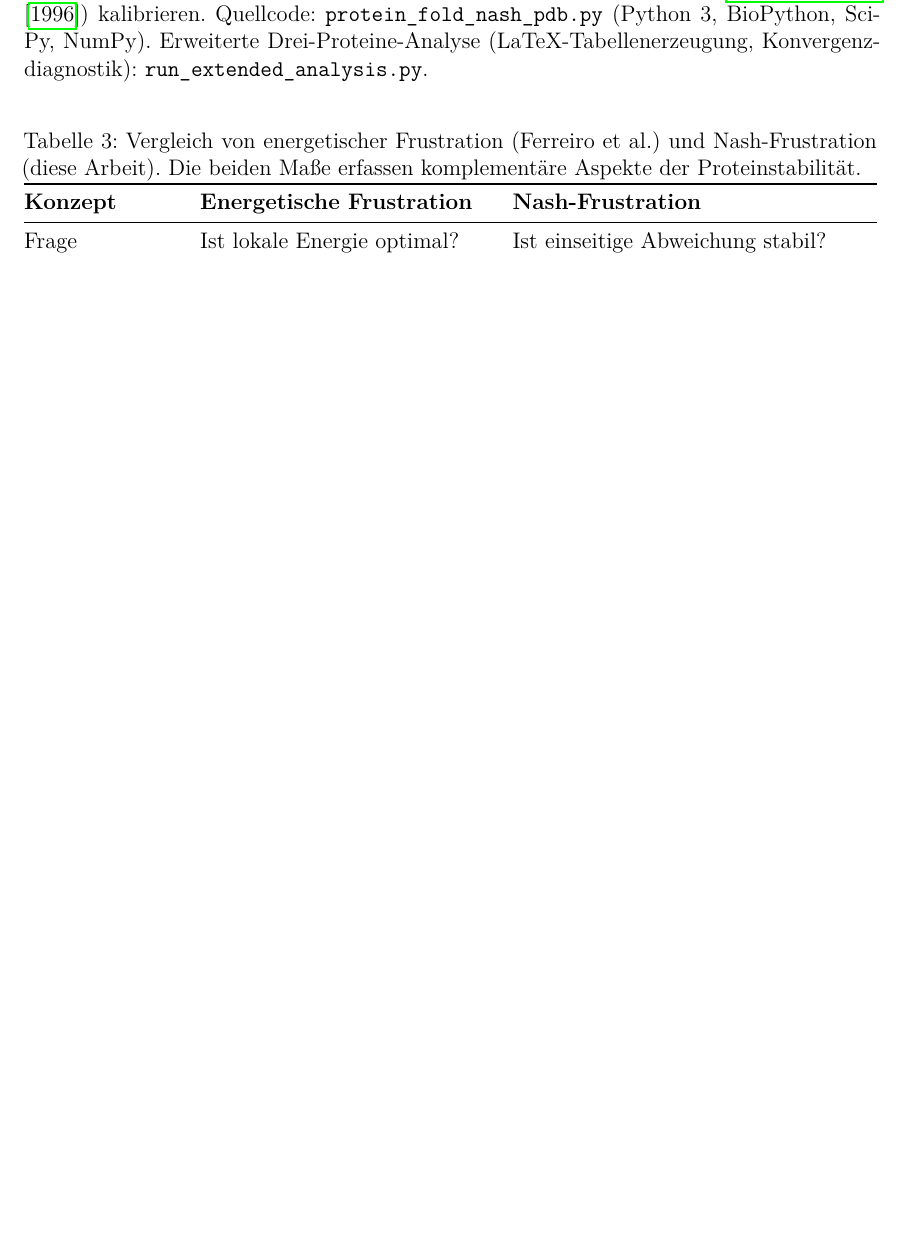
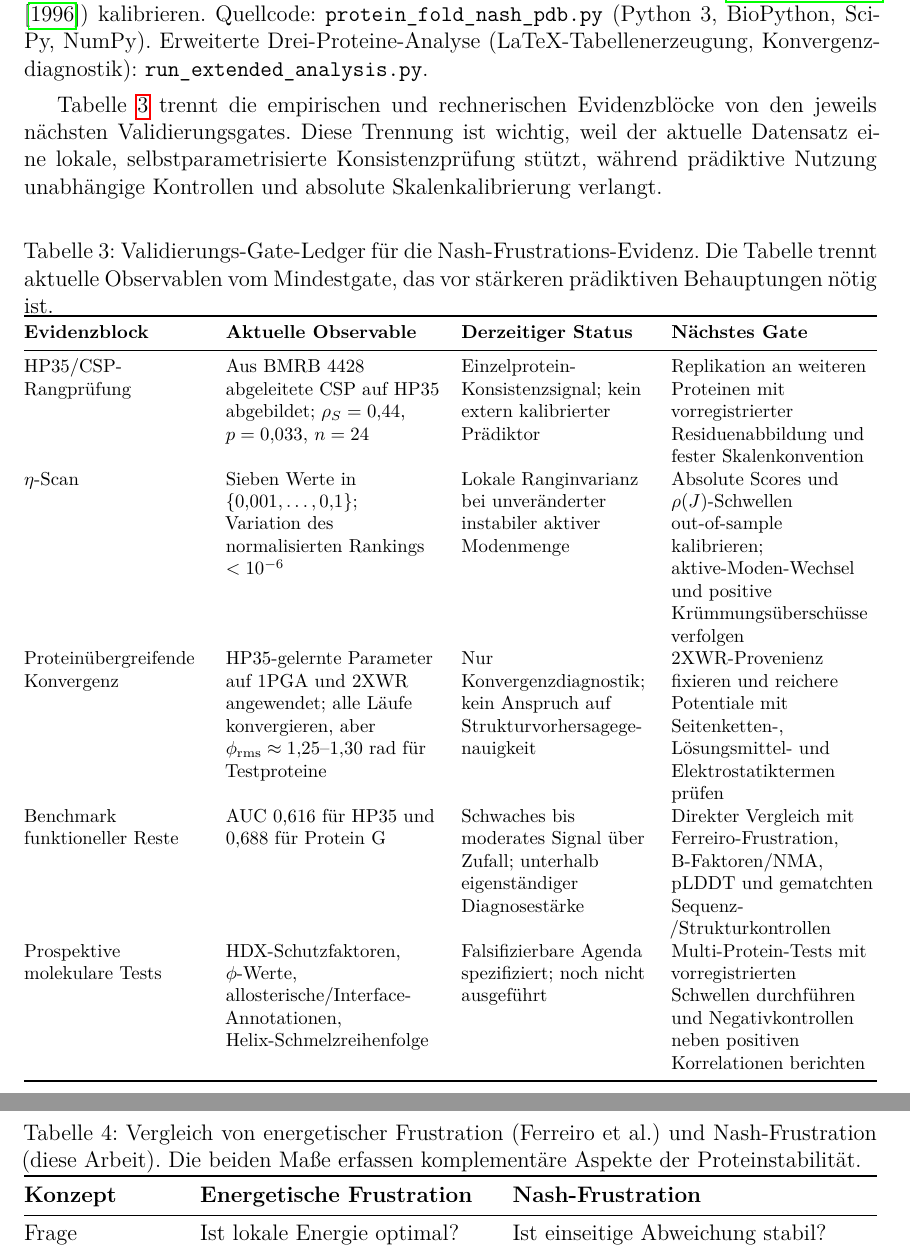
Before and after one commit to research-line/functional-stability-theory, a LaTeX paper (applications/fst-iii-biological/papers/FST_III_Biological_Stability_v3_de.tex): part of page 10 of 36 before the commit and two parts of pages 10 and 11 of 37 after it, the two joined at a grey line, cut so that both start at the same text, the shorter picture padded with empty space. Compiled offline with pdfLaTeX.

Commit message:
Sync FST-III v1.3 validation ledger

```diff
--- a/applications/fst-iii-biological/papers/FST_III_Biological_Stability_v3_de.tex
+++ b/applications/fst-iii-biological/papers/FST_III_Biological_Stability_v3_de.tex
@@ -259,6 +259,26 @@ Wie oben gezeigt, wird $\eta$ nicht optimiert, um die normalisierte CSP-Korrelat
 Quellcode: \texttt{protein\_fold\_nash\_pdb.py} (Python~3, BioPython, SciPy, NumPy).
 Erweiterte Drei-Proteine-Analyse (LaTeX-Tabellenerzeugung, Konvergenzdiagnostik): \texttt{run\_extended\_analysis.py}.
 \end{remark}
+
+Tabelle~\ref{tab:nash-validierungsgates} trennt die empirischen und rechnerischen Evidenzblöcke von den jeweils nächsten Validierungsgates. Diese Trennung ist wichtig, weil der aktuelle Datensatz eine lokale, selbstparametrisierte Konsistenzprüfung stützt, während prädiktive Nutzung unabhängige Kontrollen und absolute Skalenkalibrierung verlangt.
+
+\begin{table}[htbp]
+\centering
+\caption{Validierungs-Gate-Ledger für die Nash-Frustrations-Evidenz. Die Tabelle trennt aktuelle Observablen vom Mindestgate, das vor stärkeren prädiktiven Behauptungen nötig ist.}
+\label{tab:nash-validierungsgates}
+\footnotesize
+\begin{tabularx}{\textwidth}{@{}L{0.21\textwidth} L{0.25\textwidth} L{0.22\textwidth} Y@{}}
+\toprule
+\textbf{Evidenzblock} & \textbf{Aktuelle Observable} & \textbf{Derzeitiger Status} & \textbf{Nächstes Gate} \\
+\midrule
+HP35/CSP-Rangprüfung & Aus BMRB 4428 abgeleitete CSP auf HP35 abgebildet; $\rho_S=0{,}44$, $p=0{,}033$, $n=24$ & Einzelprotein-Konsistenzsignal; kein extern kalibrierter Prädiktor & Replikation an weiteren Proteinen mit vorregistrierter Residuenabbildung und fester Skalenkonvention \\
+$\eta$-Scan & Sieben Werte in $\{0{,}001,\ldots,0{,}1\}$; Variation des normalisierten Rankings $<10^{-6}$ & Lokale Ranginvarianz bei unveränderter instabiler aktiver Modenmenge & Absolute Scores und $\rho(J)$-Schwellen out-of-sample kalibrieren; aktive-Moden-Wechsel und positive Krümmungsüberschüsse verfolgen \\
+Proteinübergreifende Konvergenz & HP35-gelernte Parameter auf 1PGA und 2XWR angewendet; alle Läufe konvergieren, aber $\phi_{\text{rms}}\approx1{,}25$--$1{,}30$ rad für Testproteine & Nur Konvergenzdiagnostik; kein Anspruch auf Strukturvorhersagegenauigkeit & 2XWR-Provenienz fixieren und reichere Potentiale mit Seitenketten-, Lösungsmittel- und Elektrostatiktermen prüfen \\
+Benchmark funktioneller Reste & AUC 0{,}616 für HP35 und 0{,}688 für Protein~G & Schwaches bis moderates Signal über Zufall; unterhalb eigenständiger Diagnosestärke & Direkter Vergleich mit Ferreiro-Frustration, B-Faktoren/NMA, pLDDT und gematchten Sequenz-/Strukturkontrollen \\
+Prospektive molekulare Tests & HDX-Schutzfaktoren, $\phi$-Werte, allosterische/Interface-Annotationen, Helix-Schmelzreihenfolge & Falsifizierbare Agenda spezifiziert; noch nicht ausgeführt & Multi-Protein-Tests mit vorregistrierten Schwellen durchführen und Negativkontrollen neben positiven Korrelationen berichten \\
+\bottomrule
+\end{tabularx}
+\end{table}
 
 \begin{table}[htbp]
 \centering
```
Also changed, not shown: applications/fst-iii-biological/papers/FST_III_Biological_Stability_v3_en.tex (+21 -1 lines), applications/fst-iii-biological/papers/FST_III_Biological_Stability_v3_de.pdf, applications/fst-iii-biological/papers/FST_III_Biological_Stability_v3_en.pdf, applications/fst-iii-biological/papers/FST_III_Biological_Stability_v3_kombi.pdf, applications/fst-iii-biological/papers/FST_III_Biological_Stability_v3_de.tex (2 more changed lines).
